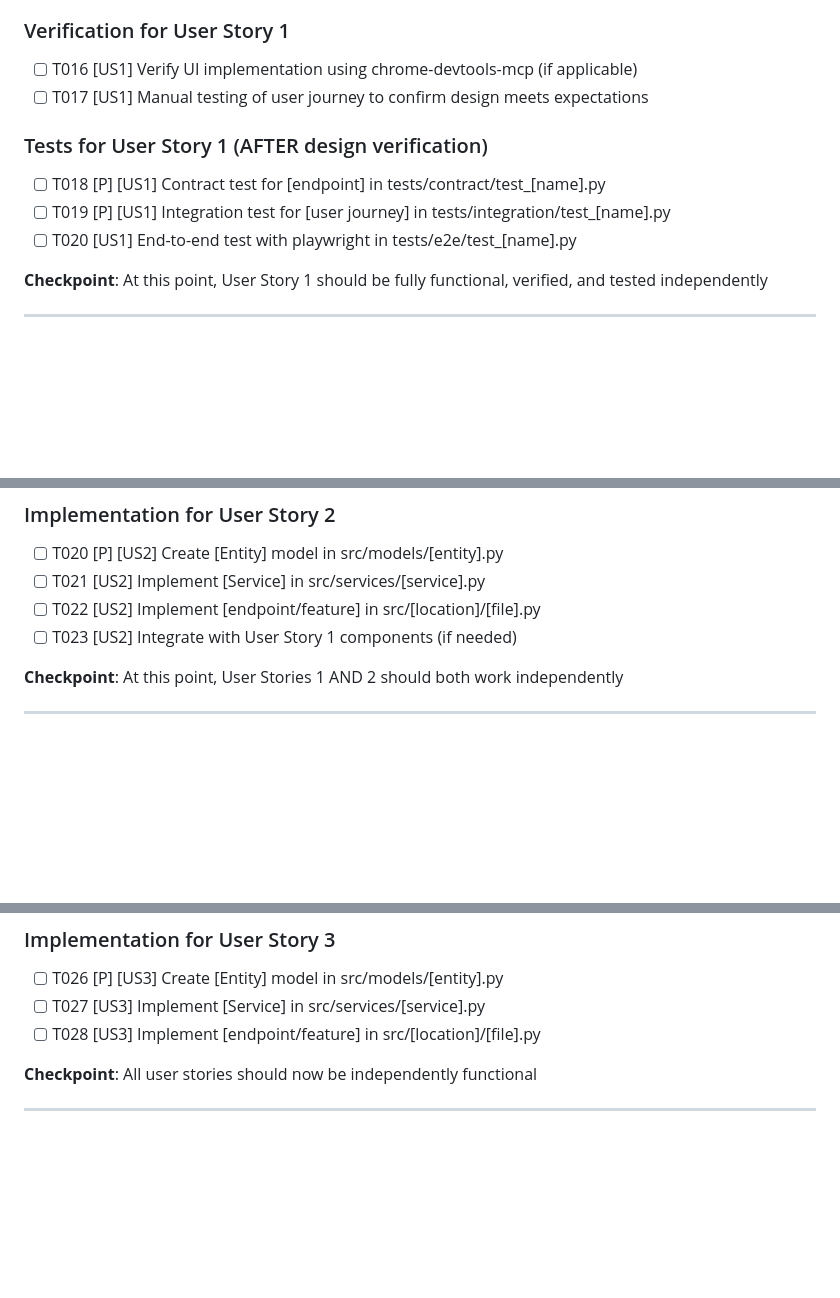
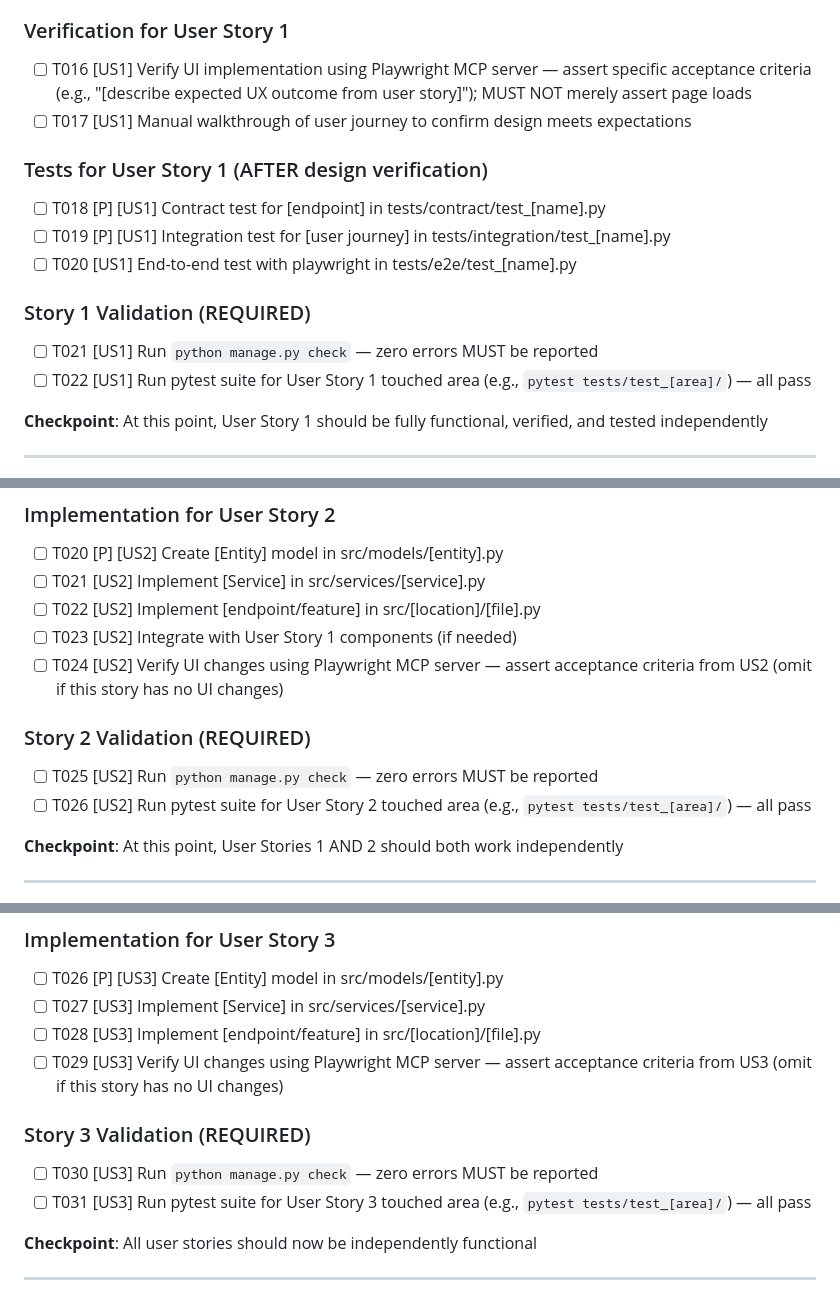
Before and after one commit to SamuelJennings/django-mvp, a Markdown page: .specify/templates/tasks-template.md, 3 parts joined by grey strips. Rendered like a GitHub page; blank space fills up the shorter version.

```diff
--- a/.specify/templates/tasks-template.md
+++ b/.specify/templates/tasks-template.md
@@ -92,14 +92,20 @@ Examples of foundational tasks (adjust based on your project):
 
 ### Verification for User Story 1
 
-- [ ] T016 [US1] Verify UI implementation using chrome-devtools-mcp (if applicable)
-- [ ] T017 [US1] Manual testing of user journey to confirm design meets expectations
+- [ ] T016 [US1] Verify UI implementation using Playwright MCP server — assert specific acceptance criteria
+  (e.g., "[describe expected UX outcome from user story]"); MUST NOT merely assert page loads
+- [ ] T017 [US1] Manual walkthrough of user journey to confirm design meets expectations
 
 ### Tests for User Story 1 (AFTER design verification)
 
 - [ ] T018 [P] [US1] Contract test for [endpoint] in tests/contract/test_[name].py
 - [ ] T019 [P] [US1] Integration test for [user journey] in tests/integration/test_[name].py
 - [ ] T020 [US1] End-to-end test with playwright in tests/e2e/test_[name].py
+
+### Story 1 Validation (REQUIRED)
+
+- [ ] T021 [US1] Run `python manage.py check` — zero errors MUST be reported
+- [ ] T022 [US1] Run pytest suite for User Story 1 touched area (e.g., `pytest tests/test_[area]/`) — all pass
 
 **Checkpoint**: At this point, User Story 1 should be fully functional, verified, and tested independently
 
@@ -122,6 +128,13 @@ Examples of foundational tasks (adjust based on your project):
 - [ ] T021 [US2] Implement [Service] in src/services/[service].py
 - [ ] T022 [US2] Implement [endpoint/feature] in src/[location]/[file].py
 - [ ] T023 [US2] Integrate with User Story 1 components (if needed)
+- [ ] T024 [US2] Verify UI changes using Playwright MCP server — assert acceptance criteria from US2
+  (omit if this story has no UI changes)
+
+### Story 2 Validation (REQUIRED)
+
+- [ ] T025 [US2] Run `python manage.py check` — zero errors MUST be reported
+- [ ] T026 [US2] Run pytest suite for User Story 2 touched area (e.g., `pytest tests/test_[area]/`) — all pass
 
 **Checkpoint**: At this point, User Stories 1 AND 2 should both work independently
 
@@ -143,6 +156,13 @@ Examples of foundational tasks (adjust based on your project):
 - [ ] T026 [P] [US3] Create [Entity] model in src/models/[entity].py
 - [ ] T027 [US3] Implement [Service] in src/services/[service].py
 - [ ] T028 [US3] Implement [endpoint/feature] in src/[location]/[file].py
+- [ ] T029 [US3] Verify UI changes using Playwright MCP server — assert acceptance criteria from US3
+  (omit if this story has no UI changes)
+
+### Story 3 Validation (REQUIRED)
+
+- [ ] T030 [US3] Run `python manage.py check` — zero errors MUST be reported
+- [ ] T031 [US3] Run pytest suite for User Story 3 touched area (e.g., `pytest tests/test_[area]/`) — all pass
 
 **Checkpoint**: All user stories should now be independently functional
 
```
Also changed, not shown: other parts of .specify/templates/tasks-template.md (+1 -1 lines), .specify/memory/constitution.md (+76 -19 lines), .specify/templates/plan-template.md (+7 -3 lines).
